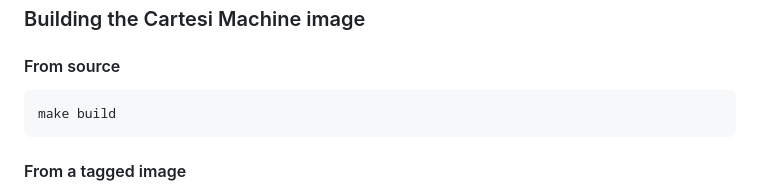
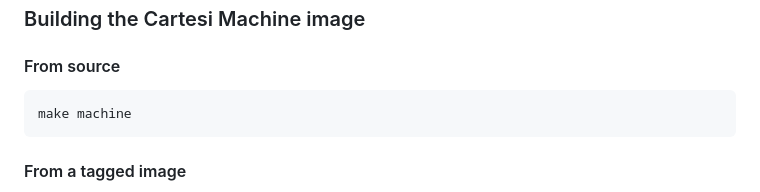
Before and after one commit to crypto-bug-hunters/bug-buster, a Markdown page: README.md, the part around the change. Rendered like a GitHub page.

Commit message:
docs: Fixing target to build the machine

````diff
--- a/README.md
+++ b/README.md
@@ -89,7 +89,7 @@ pnpm i
 #### From source
 
 ```sh
-make build
+make machine
 ```
 
 #### From a tagged image
````
